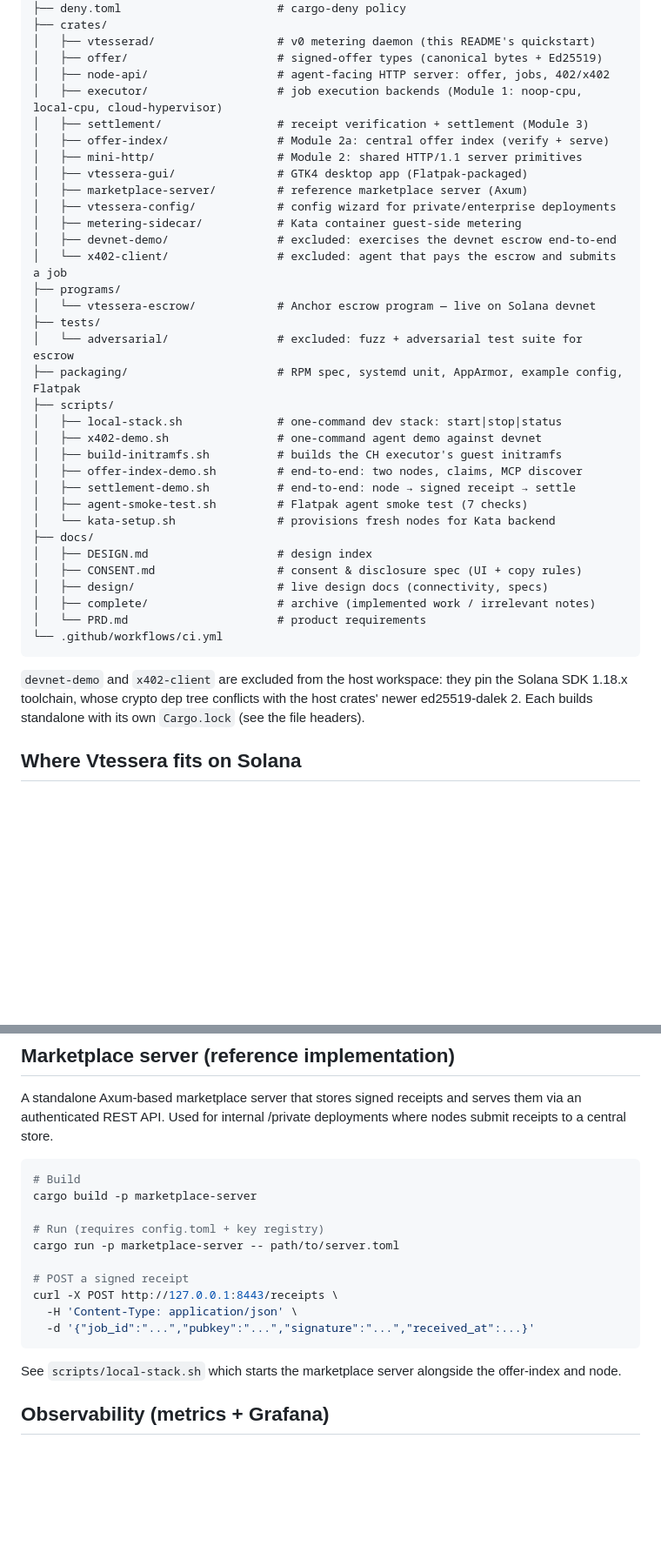
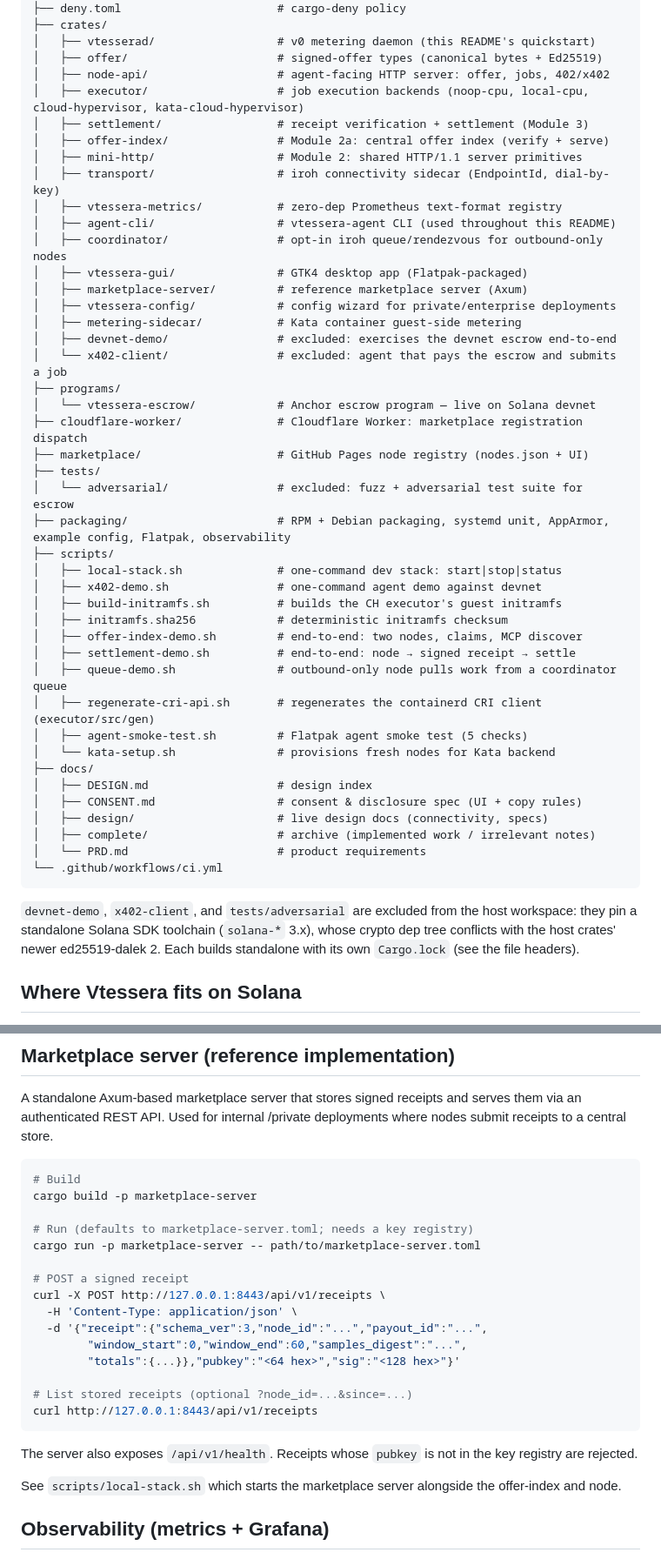
Before and after one commit to douglasdemaio/vtessera, a Markdown page: README.md, 2 parts joined by grey strips. Shown at 87% size. GitHub-like rendering; blank space fills up the shorter version.

````diff
--- a/README.md
+++ b/README.md
@@ -91,10 +94,14 @@ vtessera/
 │   ├── vtesserad/                  # v0 metering daemon (this README's quickstart)
 │   ├── offer/                      # signed-offer types (canonical bytes + Ed25519)
 │   ├── node-api/                   # agent-facing HTTP server: offer, jobs, 402/x402
-│   ├── executor/                   # job execution backends (Module 1: noop-cpu, local-cpu, cloud-hypervisor)
+│   ├── executor/                   # job execution backends (noop-cpu, local-cpu, cloud-hypervisor, kata-cloud-hypervisor)
 │   ├── settlement/                 # receipt verification + settlement (Module 3)
 │   ├── offer-index/                # Module 2a: central offer index (verify + serve)
 │   ├── mini-http/                  # Module 2: shared HTTP/1.1 server primitives
+│   ├── transport/                  # iroh connectivity sidecar (EndpointId, dial-by-key)
+│   ├── vtessera-metrics/           # zero-dep Prometheus text-format registry
+│   ├── agent-cli/                  # vtessera-agent CLI (used throughout this README)
+│   ├── coordinator/                # opt-in iroh queue/rendezvous for outbound-only nodes
 │   ├── vtessera-gui/               # GTK4 desktop app (Flatpak-packaged)
 │   ├── marketplace-server/         # reference marketplace server (Axum)
 │   ├── vtessera-config/            # config wizard for private/enterprise deployments
@@ -103,16 +110,21 @@ vtessera/
 │   └── x402-client/                # excluded: agent that pays the escrow and submits a job
 ├── programs/
 │   └── vtessera-escrow/            # Anchor escrow program — live on Solana devnet
+├── cloudflare-worker/              # Cloudflare Worker: marketplace registration dispatch
+├── marketplace/                    # GitHub Pages node registry (nodes.json + UI)
 ├── tests/
 │   └── adversarial/                # excluded: fuzz + adversarial test suite for escrow
-├── packaging/                      # RPM spec, systemd unit, AppArmor, example config, Flatpak
+├── packaging/                      # RPM + Debian packaging, systemd unit, AppArmor, example config, Flatpak, observability
 ├── scripts/
 │   ├── local-stack.sh              # one-command dev stack: start|stop|status
 │   ├── x402-demo.sh                # one-command agent demo against devnet
 │   ├── build-initramfs.sh          # builds the CH executor's guest initramfs
+│   ├── initramfs.sha256            # deterministic initramfs checksum
 │   ├── offer-index-demo.sh         # end-to-end: two nodes, claims, MCP discover
 │   ├── settlement-demo.sh          # end-to-end: node → signed receipt → settle
-│   ├── agent-smoke-test.sh         # Flatpak agent smoke test (7 checks)
+│   ├── queue-demo.sh               # outbound-only node pulls work from a coordinator queue
+│   ├── regenerate-cri-api.sh       # regenerates the containerd CRI client (executor/src/gen)
+│   ├── agent-smoke-test.sh         # Flatpak agent smoke test (5 checks)
 │   └── kata-setup.sh               # provisions fresh nodes for Kata backend
 ├── docs/
 │   ├── DESIGN.md                   # design index
@@ -123,10 +135,11 @@ vtessera/
 └── .github/workflows/ci.yml
 ```
 
-`devnet-demo` and `x402-client` are excluded from the host workspace: they
-pin the Solana SDK 1.18.x toolchain, whose crypto dep tree conflicts with
-the host crates' newer ed25519-dalek 2. Each builds standalone with its own
-`Cargo.lock` (see the file headers).
+`devnet-demo`, `x402-client`, and `tests/adversarial` are excluded from
+the host workspace: they pin a standalone Solana SDK toolchain
+(`solana-*` 3.x), whose crypto dep tree conflicts with the host crates'
+newer ed25519-dalek 2. Each builds standalone with its own `Cargo.lock`
+(see the file headers).
 
 ## Where Vtessera fits on Solana
 
@@ -588,14 +605,22 @@ and serves them via an authenticated REST API. Used for internal
 # Build
 cargo build -p marketplace-server
 
-# Run (requires config.toml + key registry)
-cargo run -p marketplace-server -- path/to/server.toml
+# Run (defaults to marketplace-server.toml; needs a key registry)
+cargo run -p marketplace-server -- path/to/marketplace-server.toml
 
 # POST a signed receipt
-curl -X POST http://127.0.0.1:8443/receipts \
+curl -X POST http://127.0.0.1:8443/api/v1/receipts \
   -H 'Content-Type: application/json' \
-  -d '{"job_id":"...","pubkey":"...","signature":"...","received_at":...}'
+  -d '{"receipt":{"schema_ver":3,"node_id":"...","payout_id":"...",
+        "window_start":0,"window_end":60,"samples_digest":"...",
+        "totals":{...}},"pubkey":"<64 hex>","sig":"<128 hex>"}'
+
+# List stored receipts (optional ?node_id=...&since=...)
+curl http://127.0.0.1:8443/api/v1/receipts
 ```
+
+The server also exposes `/api/v1/health`. Receipts whose `pubkey` is not in
+the key registry are rejected.
 
 See `scripts/local-stack.sh` which starts the marketplace server
 alongside the offer-index and node.
````
Also changed, not shown: other parts of README.md (+19 -14 lines).
